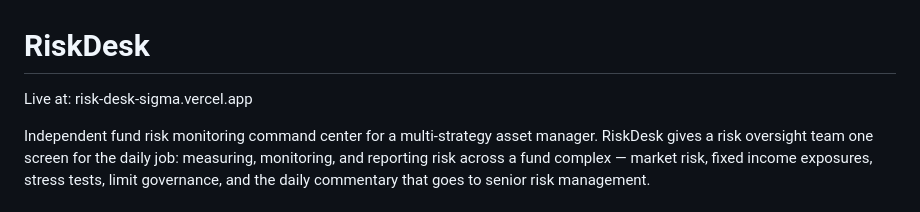
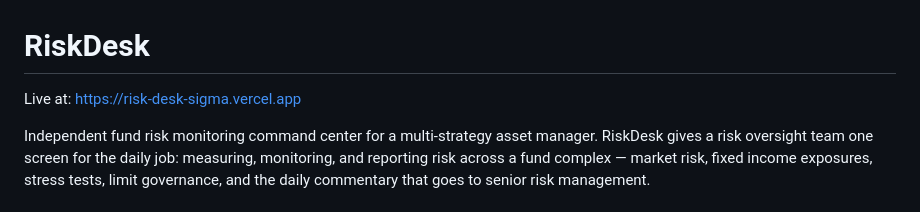
Before and after one commit to Meghana-l/RiskDesk, a Markdown page: README.md, the part around the change. Drawn GitHub-style.

```diff
--- a/README.md
+++ b/README.md
@@ -1,6 +1,6 @@
 # RiskDesk
 
-Live at: risk-desk-sigma.vercel.app
+Live at: https://risk-desk-sigma.vercel.app
 
 Independent fund risk monitoring command center for a multi-strategy asset manager. RiskDesk gives a risk oversight team one screen for the daily job: measuring, monitoring, and reporting risk across a fund complex — market risk, fixed income exposures, stress tests, limit governance, and the daily commentary that goes to senior risk management.
 
```
